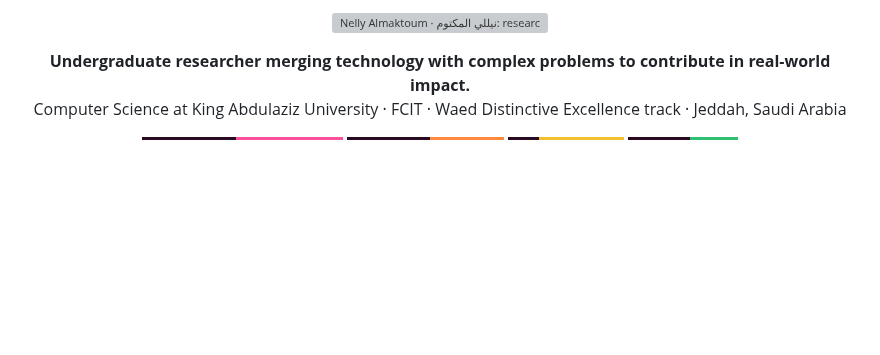
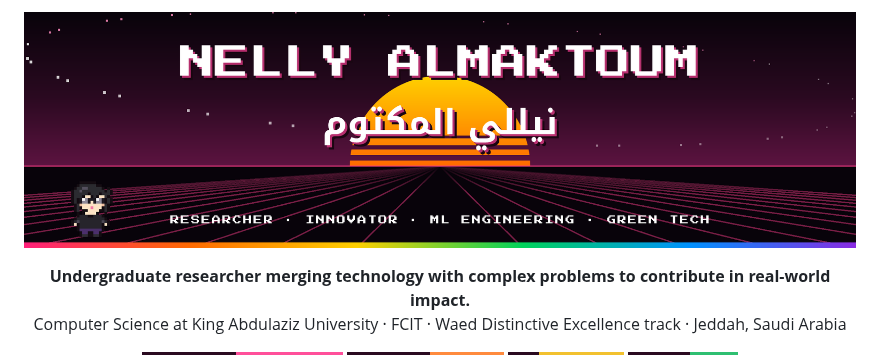
Before and after one commit to nelmkt/nelmkt, a Markdown page: README.md, the part around the change. Drawn GitHub-style; pictures changed too: assets/banner.png (added); badges without logos; blank space fills up the shorter version; grey boxes are pictures that could not be loaded.

Commit message:
Banner names in Press Start 2P and Noto Kufi Arabic (rendered to PNG) (#5)

```diff
--- a/README.md
+++ b/README.md
@@ -1,5 +1,5 @@
 <p align="center">
-  <a href="https://nelmkt.com"><img src="assets/banner.svg" width="100%" alt="Nelly Almaktoum · نيللي المكتوم: researcher, innovator, ML engineering and green tech"></a>
+  <a href="https://nelmkt.com"><img src="assets/banner.png" width="100%" alt="Nelly Almaktoum · نيللي المكتوم: researcher, innovator, ML engineering and green tech"></a>
 </p>
 
 <p align="center">
```
Also changed, not shown: 8 other files.
